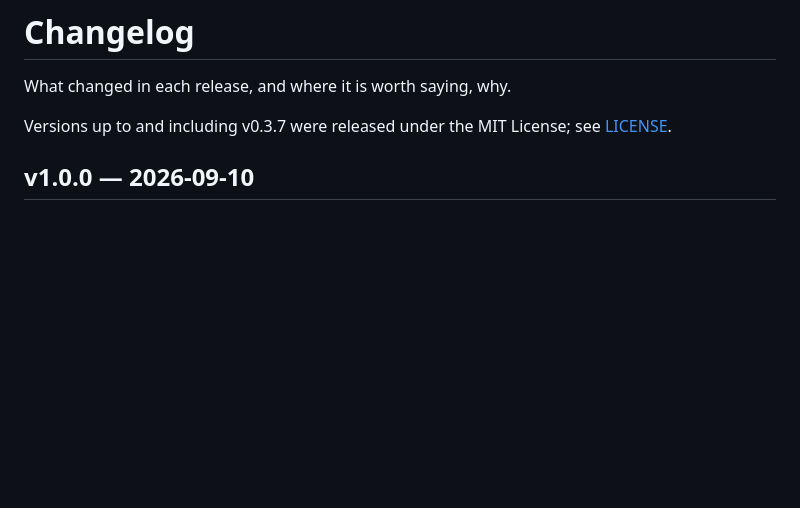
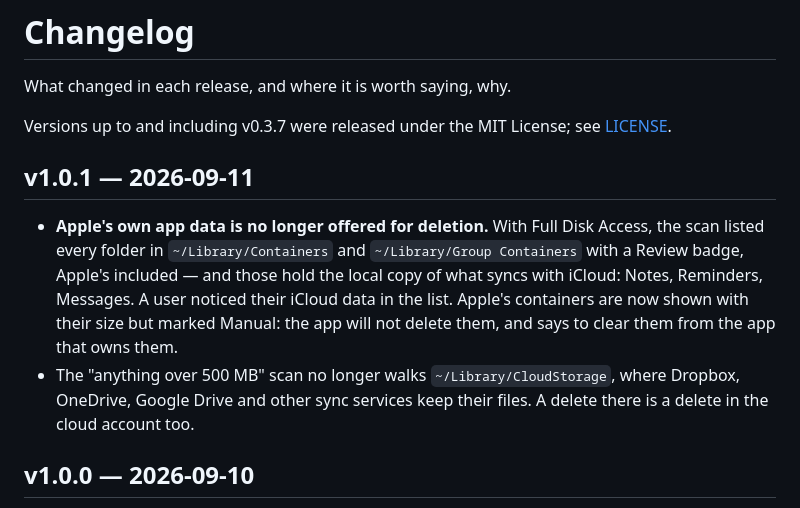
Before and after one commit to Jarvis322/macos-sysdata, a Markdown page: CHANGELOG.md, the part around the change. GitHub-like rendering; blank space fills up the shorter version.

Commit message:
docs: changelog for v1.0.1

```diff
--- a/CHANGELOG.md
+++ b/CHANGELOG.md
@@ -4,6 +4,19 @@ What changed in each release, and where it is worth saying, why.
 
 Versions up to and including v0.3.7 were released under the MIT License; see
 [LICENSE](LICENSE).
+
+## v1.0.1 — 2026-09-11
+
+- **Apple's own app data is no longer offered for deletion.** With Full Disk
+  Access, the scan listed every folder in `~/Library/Containers` and
+  `~/Library/Group Containers` with a Review badge, Apple's included — and
+  those hold the local copy of what syncs with iCloud: Notes, Reminders,
+  Messages. A user noticed their iCloud data in the list. Apple's containers
+  are now shown with their size but marked Manual: the app will not delete
+  them, and says to clear them from the app that owns them.
+- The "anything over 500 MB" scan no longer walks `~/Library/CloudStorage`,
+  where Dropbox, OneDrive, Google Drive and other sync services keep their
+  files. A delete there is a delete in the cloud account too.
 
 ## v1.0.0 — 2026-09-10
 
```
